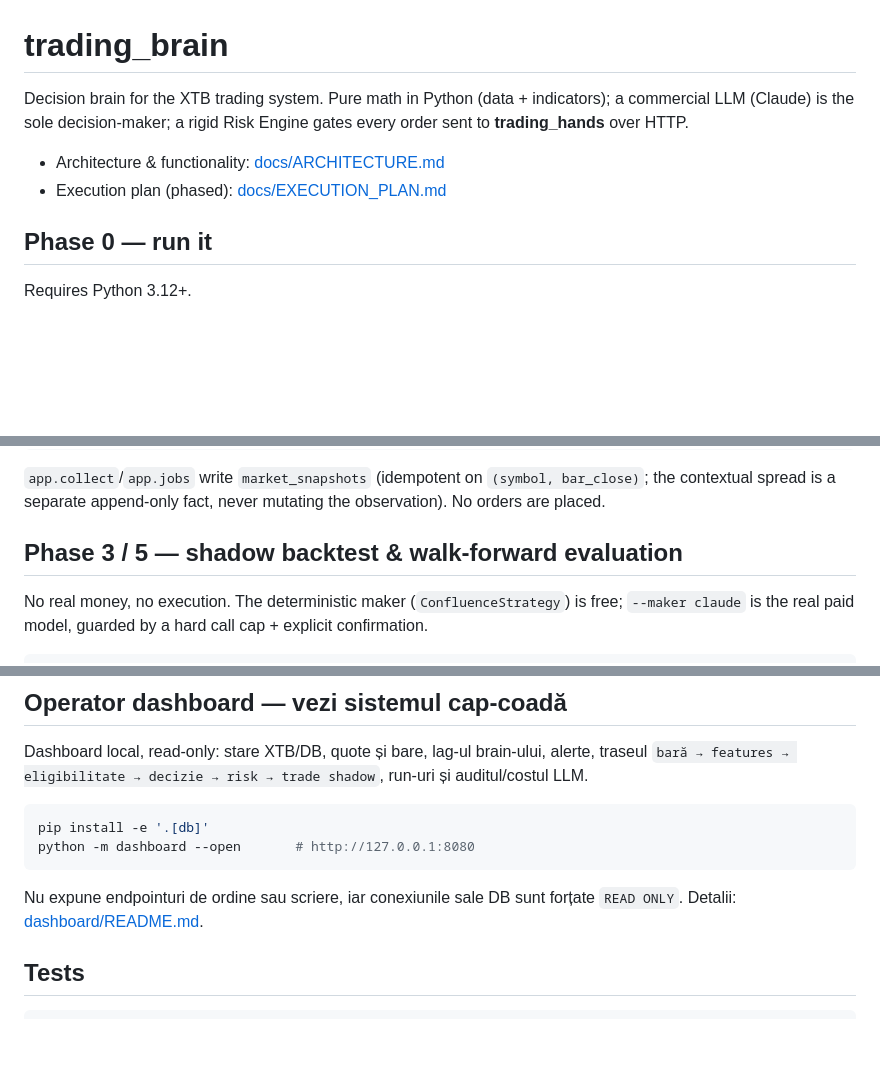
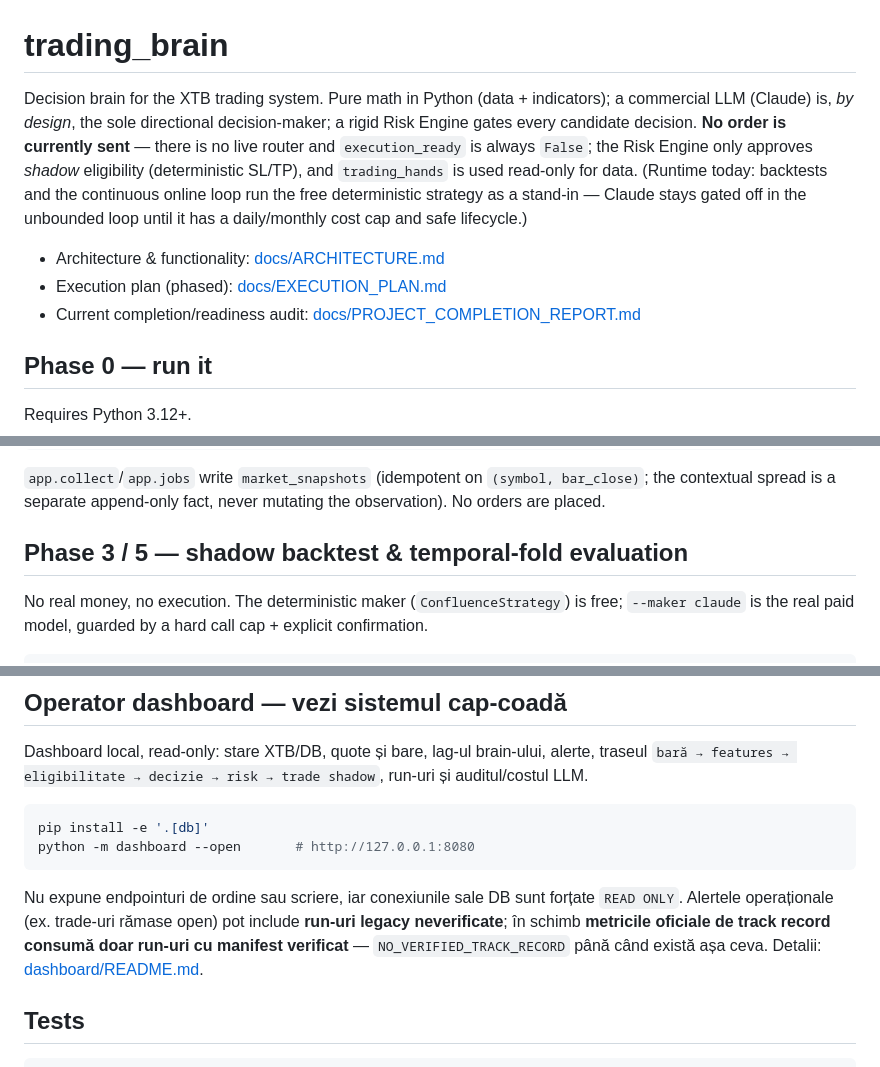
Before and after one commit to bociortdinu/trading_brain, a Markdown page: README.md, 3 parts joined by grey strips. Rendered like a GitHub page; blank space fills up the shorter version.

````diff
--- a/README.md
+++ b/README.md
@@ -1,11 +1,17 @@
 # trading_brain
 
 Decision brain for the XTB trading system. Pure math in Python (data + indicators);
-a commercial LLM (Claude) is the sole decision-maker; a rigid Risk Engine gates every
-order sent to **trading_hands** over HTTP.
+a commercial LLM (Claude) is, *by design*, the sole directional decision-maker; a rigid
+Risk Engine gates every candidate decision. **No order is currently sent** — there is no live
+router and `execution_ready` is always `False`; the Risk Engine only approves *shadow*
+eligibility (deterministic SL/TP), and `trading_hands` is used read-only for data. (Runtime
+today: backtests and the continuous online loop run the free deterministic strategy as a
+stand-in — Claude stays gated off in the unbounded loop until it has a daily/monthly cost cap
+and safe lifecycle.)
 
 - Architecture & functionality: [docs/ARCHITECTURE.md](docs/ARCHITECTURE.md)
 - Execution plan (phased): [docs/EXECUTION_PLAN.md](docs/EXECUTION_PLAN.md)
+- Current completion/readiness audit: [docs/PROJECT_COMPLETION_REPORT.md](docs/PROJECT_COMPLETION_REPORT.md)
 
 ## Phase 0 — run it
 
@@ -54,7 +60,7 @@ python -m app.jobs
 the contextual spread is a separate append-only fact, never mutating the observation).
 No orders are placed.
 
-## Phase 3 / 5 — shadow backtest & walk-forward evaluation
+## Phase 3 / 5 — shadow backtest & temporal-fold evaluation
 
 No real money, no execution. The deterministic maker (`ConfluenceStrategy`) is free; `--maker
 claude` is the real paid model, guarded by a hard call cap + explicit confirmation.
@@ -91,7 +97,9 @@ python -m dashboard --open       # http://127.0.0.1:8080
 ```
 
 Nu expune endpointuri de ordine sau scriere, iar conexiunile sale DB sunt forțate `READ ONLY`.
-Detalii: [dashboard/README.md](dashboard/README.md).
+Alertele operaționale (ex. trade-uri rămase open) pot include **run-uri legacy neverificate**;
+în schimb **metricile oficiale de track record consumă doar run-uri cu manifest verificat** —
+`NO_VERIFIED_TRACK_RECORD` până când există așa ceva. Detalii: [dashboard/README.md](dashboard/README.md).
 
 ## Tests
 
````
Also changed, not shown: other parts of README.md (+1 -1 lines), docs/EXECUTION_PLAN.md (+3 -2 lines), docs/PROJECT_COMPLETION_REPORT.md (added, +209 -0 lines).
